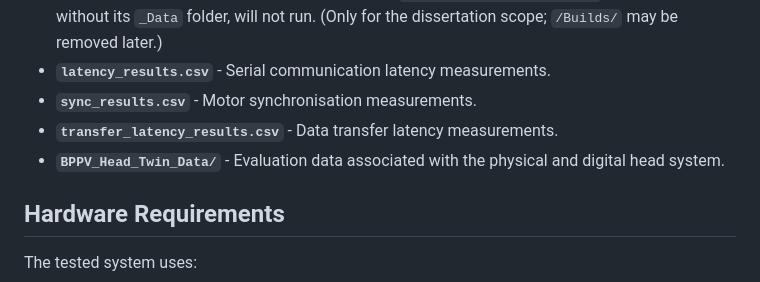
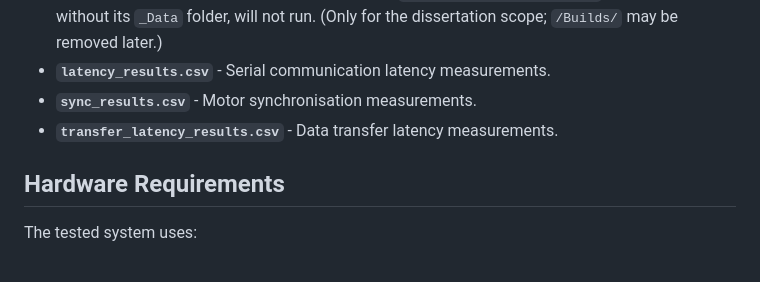
Before and after one commit to SyedZeenath/Robotic_Eye_Simulator, a Markdown page: README.md, the part around the change. Drawn GitHub-style.

Commit message:
Minor Readme fix

```diff
--- a/README.md
+++ b/README.md
@@ -128,7 +128,6 @@ Prebuilt standalone application and evaluation data generated during testing:
 - **`latency_results.csv`** - Serial communication latency measurements.
 - **`sync_results.csv`** - Motor synchronisation measurements.
 - **`transfer_latency_results.csv`** - Data transfer latency measurements.
-- **`BPPV_Head_Twin_Data/`** - Evaluation data associated with the physical and digital head system.
 
 ## Hardware Requirements
 
```
